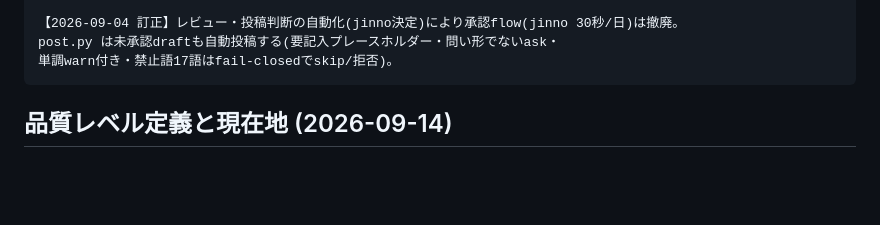
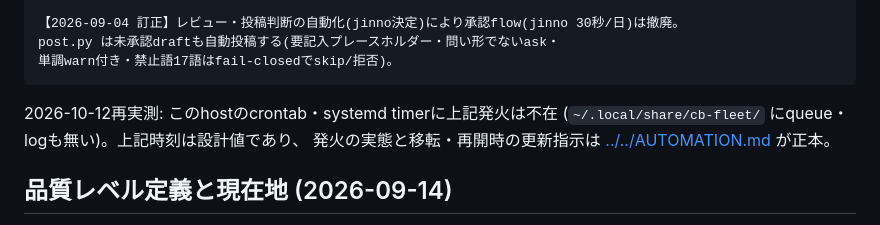
Before and after one commit to jinno2/connectivebyte-web, a Markdown page: scripts/x-discover/README.md, the part around the change. Drawn GitHub-style; blank space fills up the shorter version.

Commit message:
docs: scripts両READMEのcron発火記述を2026-10-12再実測(不在)に合わせる
AUTOMATION.md(正本)は2026-10-12再実測でcrontab・timer不在を記録済みだが、
t0007-outreach/x-discover両READMEはcron発火を現行手法として提示したままだった。
再実測事実とAUTOMATION.mdへの参照を追記(設計値の時刻記述は保持)。

Co-Authored-By: Claude Opus 5 <noreply@anthropic.com>

````diff
--- a/scripts/x-discover/README.md
+++ b/scripts/x-discover/README.md
@@ -20,6 +20,10 @@ business_notes `横断/2026-08-28-x_account_fleet_strategy.md` (正本) へ。
 post.py は未承認draftも自動投稿する(要記入プレースホルダー・問い形でないask・
 単調warn付き・禁止語17語はfail-closedでskip/拒否)。
 ```
+
+2026-10-12再実測: このhostのcrontab・systemd timerに上記発火は不在
+(`~/.local/share/cb-fleet/` にqueue・logも無い)。上記時刻は設計値であり、
+発火の実態と移転・再開時の更新指示は [../../AUTOMATION.md](../../AUTOMATION.md) が正本。
 
 ## 品質レベル定義と現在地 (2026-09-14)
 
````
Also changed, not shown: scripts/t0007-outreach/README.md (+3 -0 lines).
